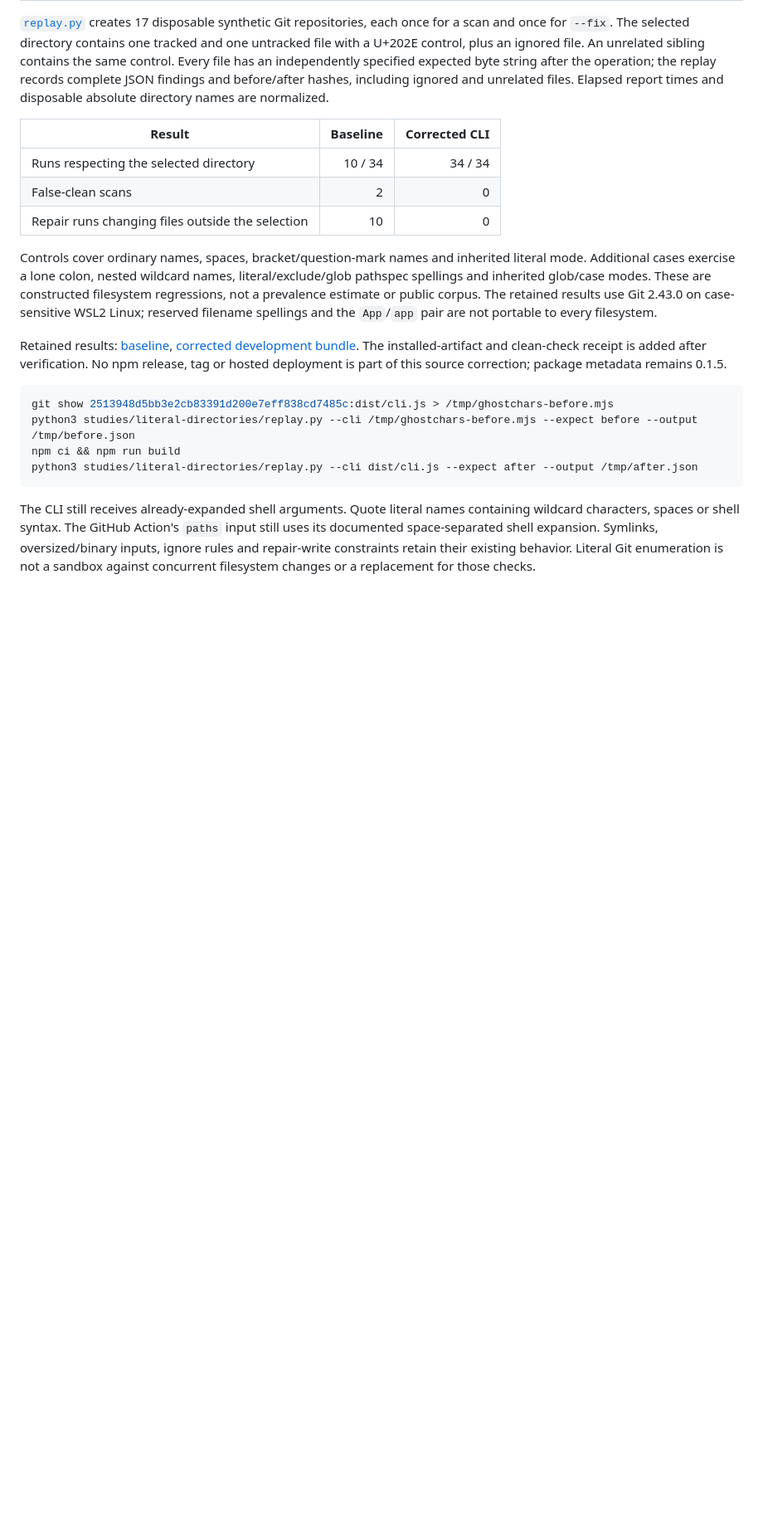
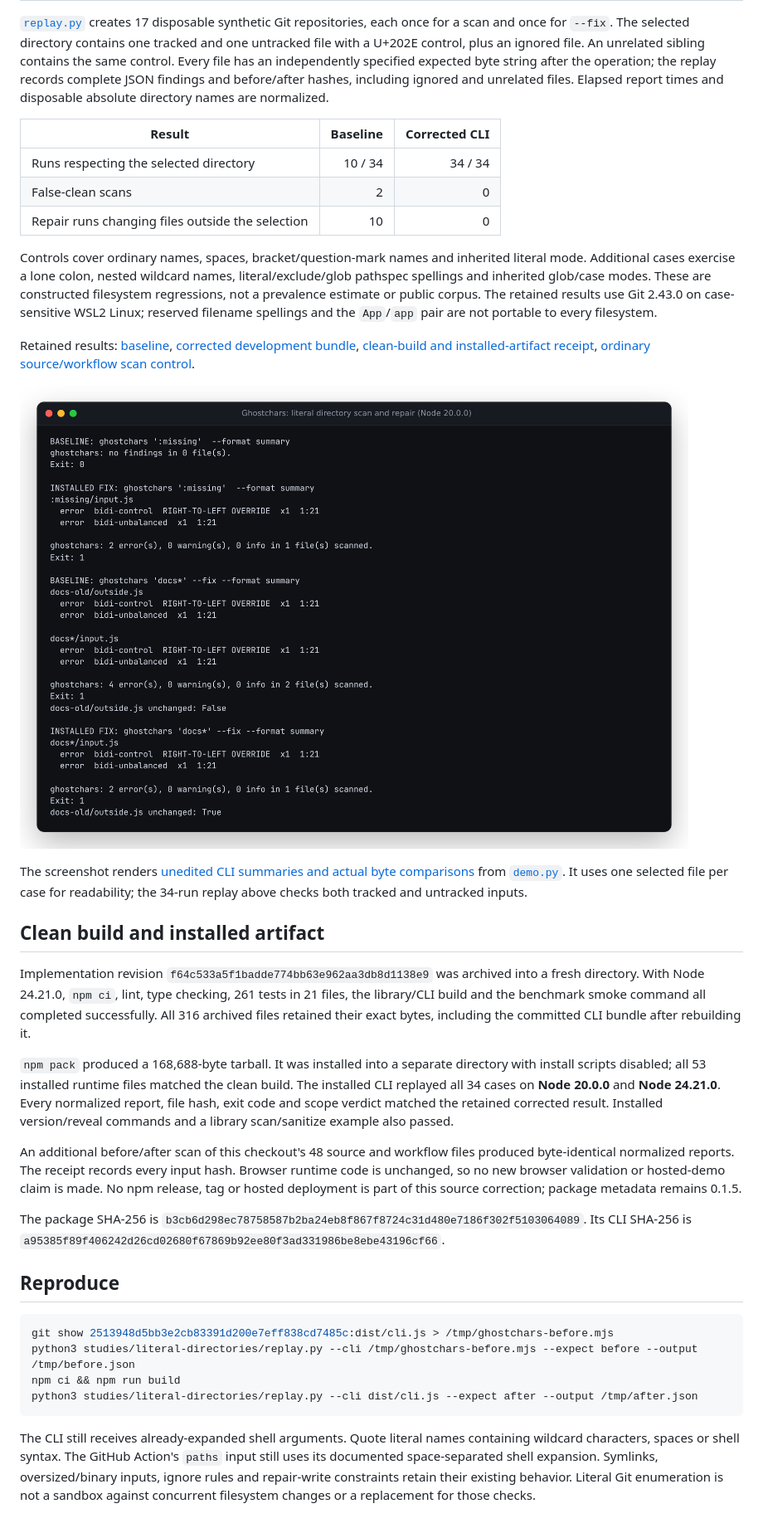
Before and after one commit to antonsoo/ghostchars, a Markdown page: studies/literal-directories/README.md, the part around the change. Shown at 83% size. Rendered like a GitHub page; pictures changed too: docs/assets/literal-directories/installed-node20.png (added); blank space fills up the shorter version.

Commit message:
docs: retain installed literal-scope verification [skip ci]

````diff
--- a/studies/literal-directories/README.md
+++ b/studies/literal-directories/README.md
@@ -45,9 +45,43 @@ The retained results use Git 2.43.0 on case-sensitive WSL2 Linux; reserved filen
 spellings and the `App`/`app` pair are not portable to every filesystem.
 
 Retained results: [baseline](results/before.json), [corrected development
-bundle](results/after.json). The installed-artifact and clean-check receipt is
-added after verification. No npm release, tag or hosted deployment is part of
+bundle](results/after.json), [clean-build and installed-artifact
+receipt](results/verification.json), [ordinary source/workflow scan
+control](results/ordinary-scope.json).
+
+![Actual baseline and installed Node 20 CLI output, with an outside-file byte comparison](../../docs/assets/literal-directories/installed-node20.png)
+
+The screenshot renders [unedited CLI summaries and actual byte comparisons](results/demo.txt)
+from [`demo.py`](demo.py). It uses one selected file per case for readability;
+the 34-run replay above checks both tracked and untracked inputs.
+
+## Clean build and installed artifact
+
+Implementation revision `f64c533a5f1badde774bb63e962aa3db8d1138e9` was archived
+into a fresh directory. With Node 24.21.0, `npm ci`, lint, type checking,
+261 tests in 21 files, the library/CLI build and the benchmark smoke command
+all completed successfully. All 316 archived files retained their exact bytes,
+including the committed CLI bundle after rebuilding it.
+
+`npm pack` produced a 168,688-byte tarball. It was installed into a separate
+directory with install scripts disabled; all 53 installed runtime files
+matched the clean build. The installed CLI replayed all 34 cases on **Node
+20.0.0** and **Node 24.21.0**. Every normalized report, file hash, exit code and
+scope verdict matched the retained corrected result. Installed version/reveal
+commands and a library scan/sanitize example also passed.
+
+An additional before/after scan of this checkout's 48 source and workflow
+files produced byte-identical normalized reports. The receipt records every
+input hash. Browser runtime code is unchanged, so no new browser validation or
+hosted-demo claim is made. No npm release, tag or hosted deployment is part of
 this source correction; package metadata remains 0.1.5.
+
+The package SHA-256 is
+`b3cb6d298ec78758587b2ba24eb8f867f8724c31d480e7186f302f5103064089`.
+Its CLI SHA-256 is
+`a95385f89f406242d26cd02680f67869b92ee80f3ad331986be8ebe43196cf66`.
+
+## Reproduce
 
 ```sh
 git show 2513948d5bb3e2cb83391d200e7eff838cd7485c:dist/cli.js > /tmp/ghostchars-before.mjs
````
Also changed, not shown: 4 other files.
